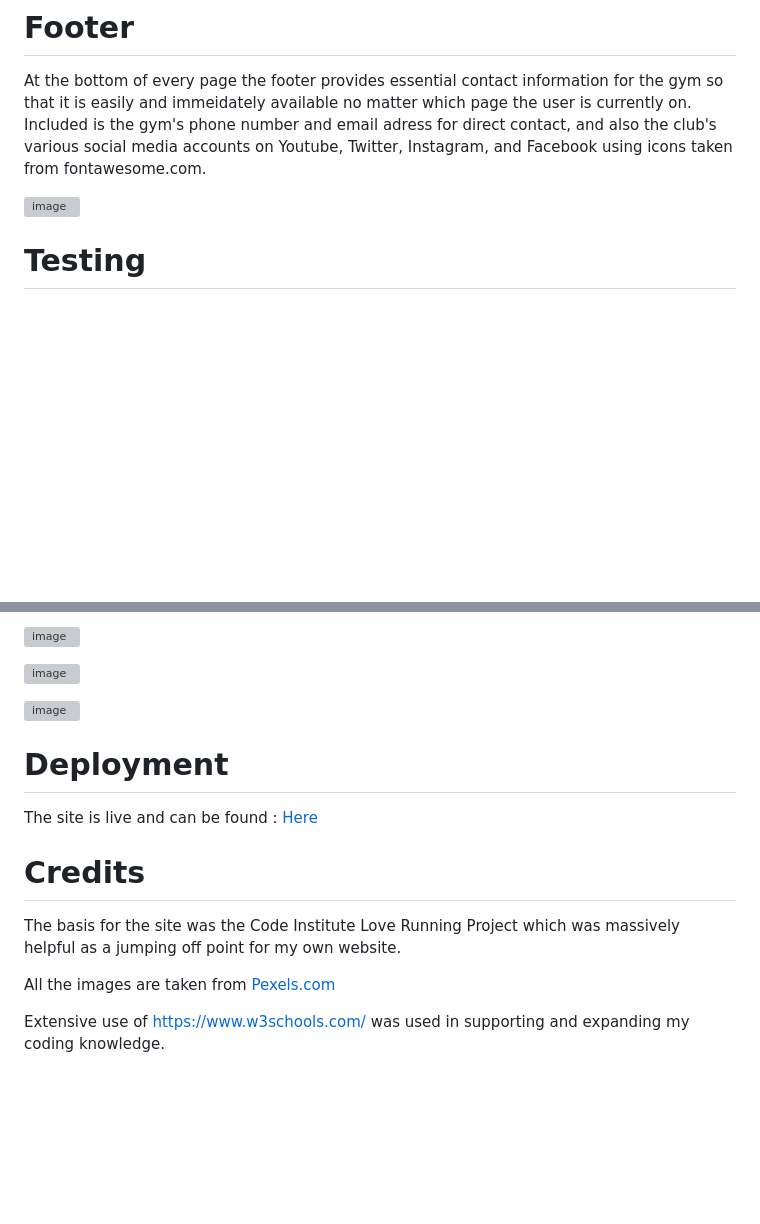
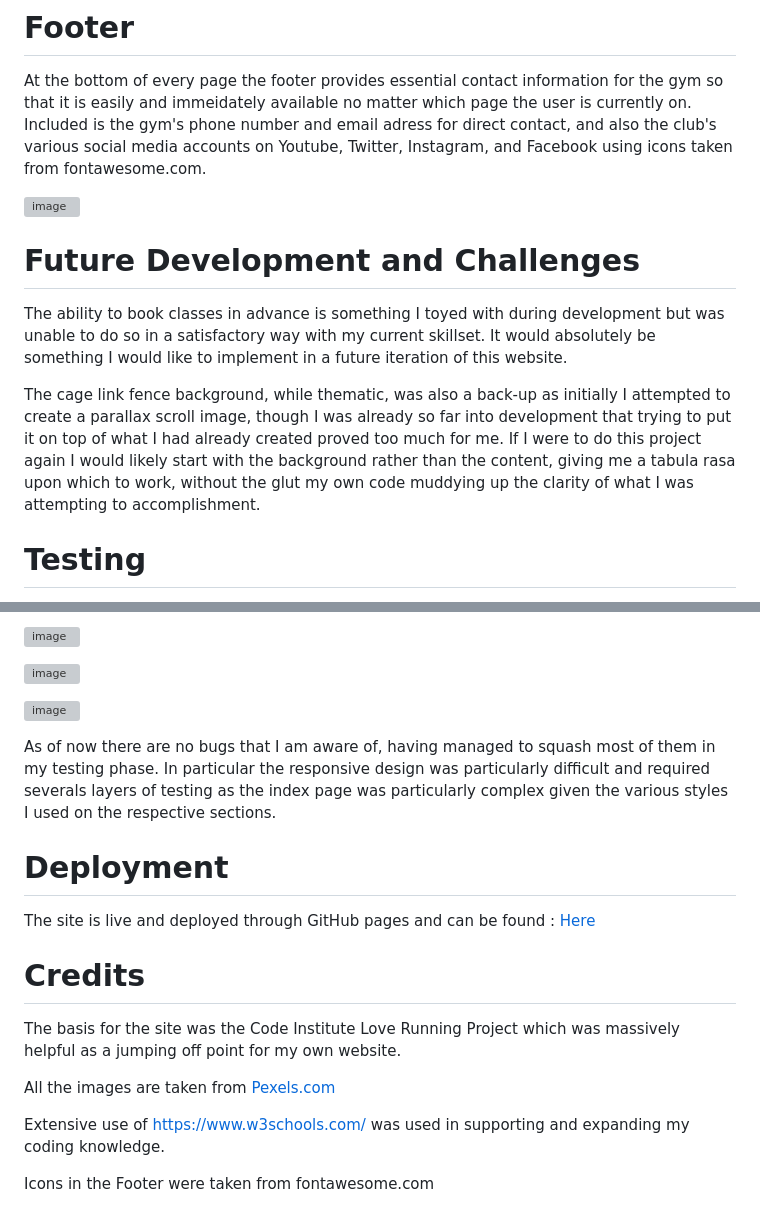
Before and after one commit to BrandonPCollins/My-Project-1, a Markdown page: README.md, 2 parts joined by grey strips. GitHub-like rendering; blank space fills up the shorter version; grey boxes are pictures that could not be loaded.

```diff
--- a/README.md
+++ b/README.md
@@ -56,6 +56,11 @@ At the bottom of every page the footer provides essential contact information fo
 
 ![image](https://user-images.githubusercontent.com/131177569/234130438-5472ae09-716c-4c31-9d61-79239cb2948d.png)
 
+# Future Development and Challenges
+
+The ability to book classes in advance is something I toyed with during development but was unable to do so in a satisfactory way with my current skillset. It would absolutely be something I would like to implement in a future iteration of this website.
+
+The cage link fence background, while thematic, was also a back-up as initially I attempted to create a parallax scroll image, though I was already so far into development that trying to put it on top of what I had already created proved too much for me. If I were to do this project again I would likely start with the background rather than the content, giving me a tabula rasa upon which to work, without the glut my own code muddying up the clarity of what I was attempting to accomplishment.
 
 # Testing
 
@@ -78,9 +83,11 @@ Both the HTML and CSS were ran throughteh official W3C and Jigsaw validators res
 
 ![image](https://user-images.githubusercontent.com/131177569/234132923-bfd33756-60c0-4245-a402-5b4c92e14161.png)
 
+As of now there are no bugs that I am aware of, having managed to squash most of them in my testing phase. In particular the responsive design was particularly difficult and required severals layers of testing as the index page was particularly complex given the various styles I used on the respective sections.
+
 # Deployment
 
-The site is live and can be found : [Here](https://brandonpcollins.github.io/My-Project-1/ )
+The site is live and deployed through GitHub pages and can be found : [Here](https://brandonpcollins.github.io/My-Project-1/ )
 
 # Credits
 
@@ -89,3 +96,5 @@ The basis for the site was the Code Institute Love Running Project which was mas
 All the images are taken from [Pexels.com](https://www.pexels.com/)
 
 Extensive use of https://www.w3schools.com/ was used in supporting and expanding my coding knowledge.
+
+Icons in the Footer were taken from fontawesome.com
```
